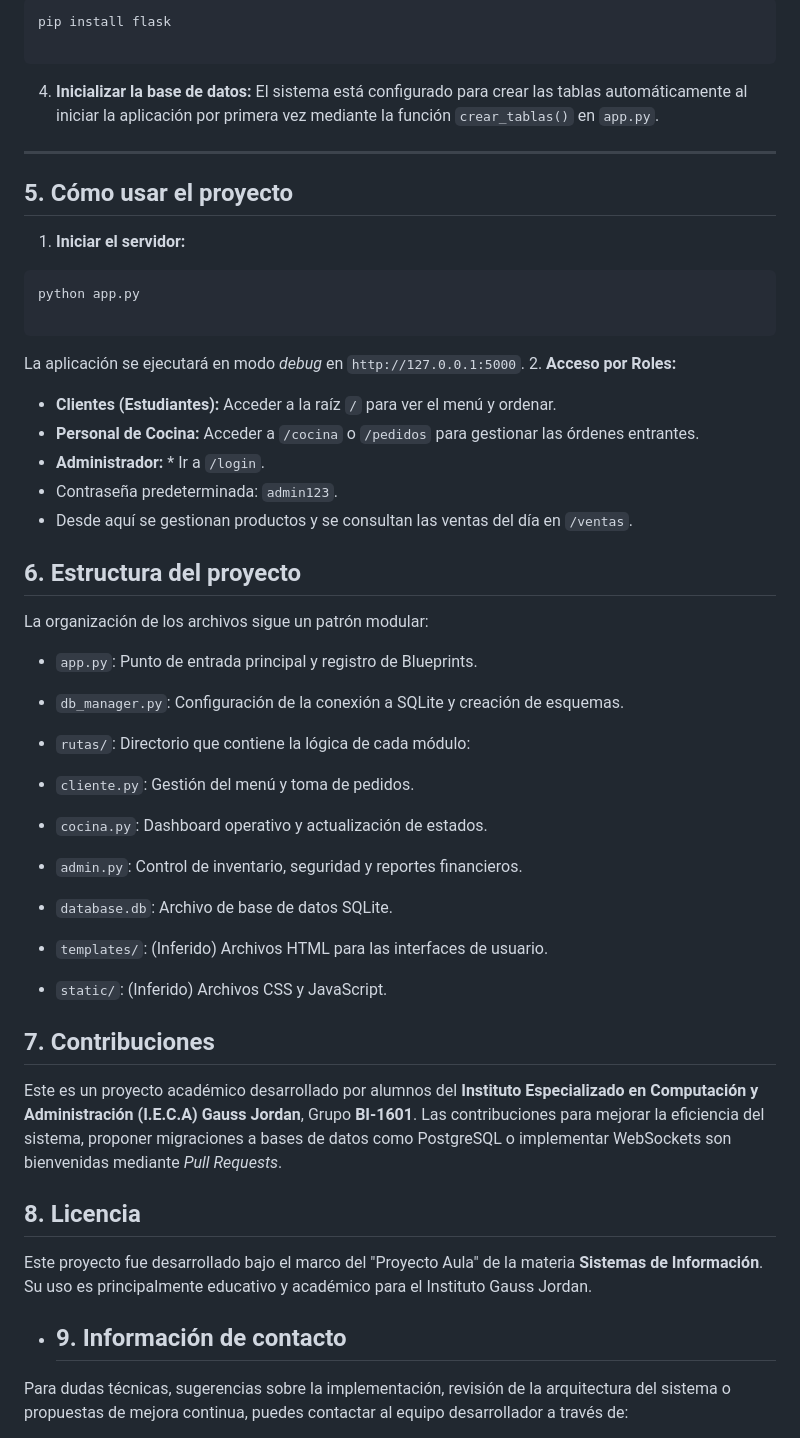
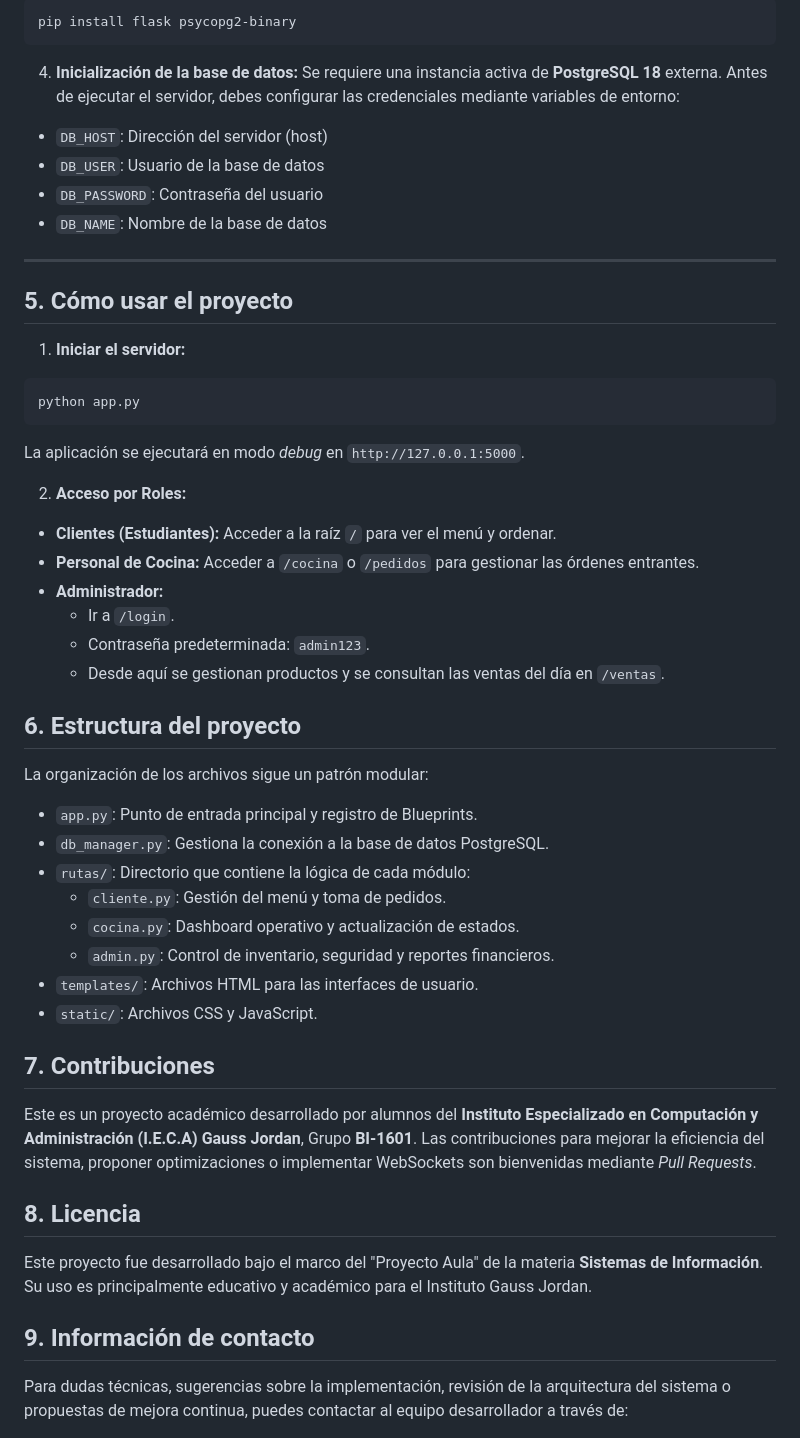
Before and after one commit to guzmanhuertasemmanuel-beep/IGJ-Order-Optimization, a Markdown page: README.md, the part around one of its changes. GitHub-like rendering.

Commit message:
docs: update README to reflect PostgreSQL migration and enhance clarity

````diff
--- a/README.md
+++ b/README.md
@@ -86,11 +48,13 @@ Este proyecto requiere Flask.
 ```bash
-pip install flask
-
+pip install flask psycopg2-binary
 ```
 
-
-4. **Inicializar la base de datos:**
-El sistema está configurado para crear las tablas automáticamente al iniciar la aplicación por primera vez mediante la función `crear_tablas()` en `app.py`.
+4. **Inicialización de la base de datos:**
+Se requiere una instancia activa de **PostgreSQL 18** externa. Antes de ejecutar el servidor, debes configurar las credenciales mediante variables de entorno:
+* `DB_HOST`: Dirección del servidor (host)
+* `DB_USER`: Usuario de la base de datos
+* `DB_PASSWORD`: Contraseña del usuario
+* `DB_NAME`: Nombre de la base de datos
 
 ---
 
@@ -99,49 +63,41 @@ El sistema está configurado para crear las tablas automáticamente al iniciar l
 1. **Iniciar el servidor:**
 ```bash
 python app.py
-
 ```
 
+La aplicación se ejecutará en modo *debug* en `http://127.0.0.1:5000`.
 
-La aplicación se ejecutará en modo *debug* en `http://127.0.0.1:5000`.
 2. **Acceso por Roles:**
 * **Clientes (Estudiantes):** Acceder a la raíz `/` para ver el menú y ordenar.
 * **Personal de Cocina:** Acceder a `/cocina` o `/pedidos` para gestionar las órdenes entrantes.
-* **Administrador:** * Ir a `/login`.
-* Contraseña predeterminada: `admin123`.
-* Desde aquí se gestionan productos y se consultan las ventas del día en `/ventas`.
-
-
-
-
+* **Administrador:**
+  * Ir a `/login`.
+  * Contraseña predeterminada: `admin123`.
+  * Desde aquí se gestionan productos y se consultan las ventas del día en `/ventas`.
 
 ## 6. Estructura del proyecto
 
 La organización de los archivos sigue un patrón modular:
 
 * `app.py`: Punto de entrada principal y registro de Blueprints.
-* `db_manager.py`: Configuración de la conexión a SQLite y creación de esquemas.
+* `db_manager.py`: Gestiona la conexión a la base de datos PostgreSQL.
 * `rutas/`: Directorio que contiene la lógica de cada módulo:
-* `cliente.py`: Gestión del menú y toma de pedidos.
-* `cocina.py`: Dashboard operativo y actualización de estados.
-* `admin.py`: Control de inventario, seguridad y reportes financieros.
-
-
-* `database.db`: Archivo de base de datos SQLite.
-* `templates/`: (Inferido) Archivos HTML para las interfaces de usuario.
-* `static/`: (Inferido) Archivos CSS y JavaScript.
-
+  * `cliente.py`: Gestión del menú y toma de pedidos.
+  * `cocina.py`: Dashboard operativo y actualización de estados.
+  * `admin.py`: Control de inventario, seguridad y reportes financieros.
+* `templates/`: Archivos HTML para las interfaces de usuario.
+* `static/`: Archivos CSS y JavaScript.
 
 ## 7. Contribuciones
 
-Este es un proyecto académico desarrollado por alumnos del **Instituto Especializado en Computación y Administración (I.E.C.A) Gauss Jordan**, Grupo **BI-1601**. Las contribuciones para mejorar la eficiencia del sistema, proponer migraciones a bases de datos como PostgreSQL o implementar WebSockets son bienvenidas mediante *Pull Requests*.
-
+Este es un proyecto académico desarrollado por alumnos del **Instituto Especializado en Computación y Administración (I.E.C.A) Gauss Jordan**, Grupo **BI-1601**. Las contribuciones para mejorar la eficiencia del sistema, proponer optimizaciones o implementar WebSockets son bienvenidas mediante *Pull Requests*.
 
 ## 8. Licencia
 
 Este proyecto fue desarrollado bajo el marco del "Proyecto Aula" de la materia **Sistemas de Información**. Su uso es principalmente educativo y académico para el Instituto Gauss Jordan.
 
-* ## 9. Información de contacto
+## 9. Información de contacto
+
 Para dudas técnicas, sugerencias sobre la implementación, revisión de la arquitectura del sistema o propuestas de mejora continua, puedes contactar al equipo desarrollador a través de:
 
 * **Correo electrónico:** guzmanhuertaserik@gmail.com
````
Also changed, not shown: other parts of README.md (+12 -50 lines).
